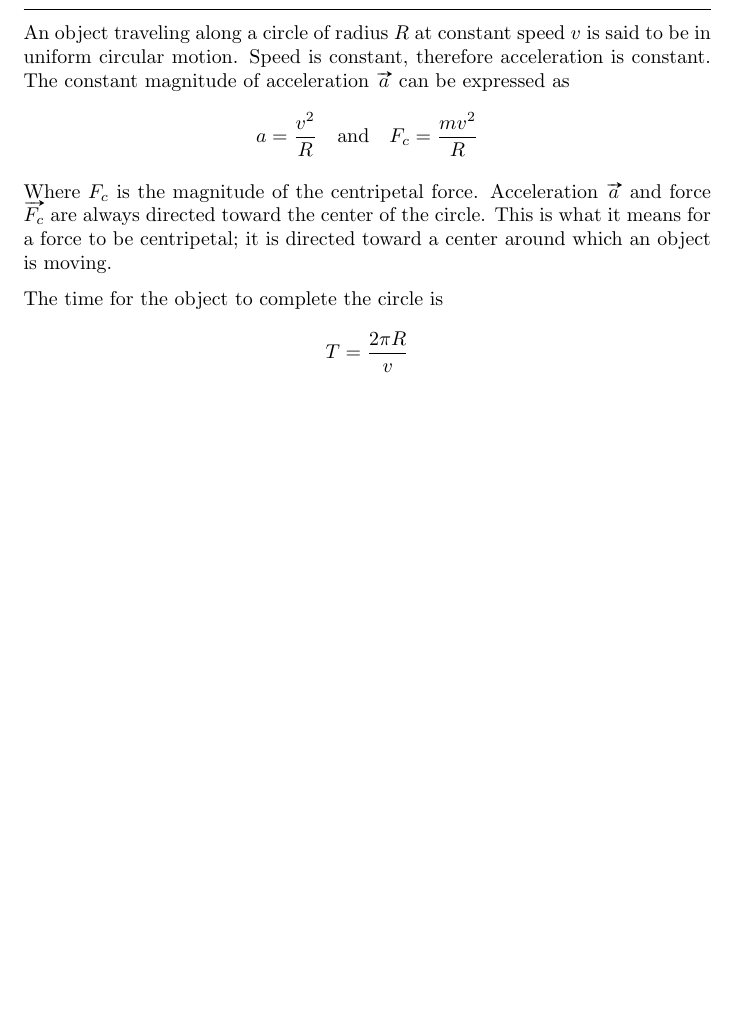
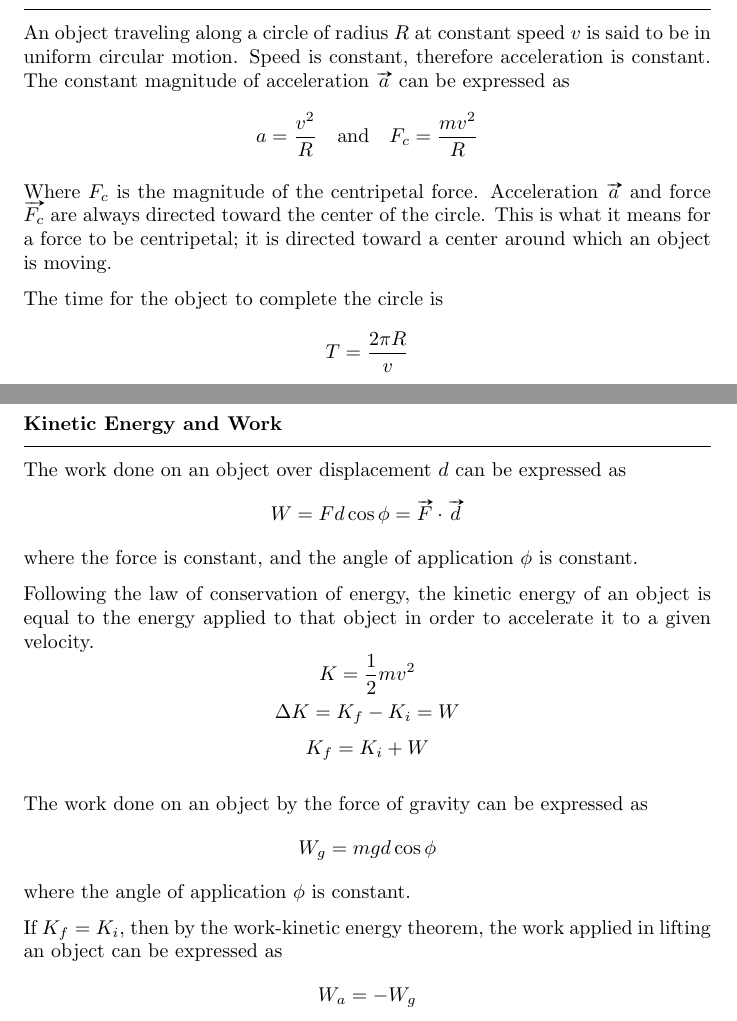
Before and after one commit to de-Manzanares/Ref-Sheets, a LaTeX document (Physics I - Newtonian Mechanics/main.tex): part of page 4 of 4 before the commit and two parts of pages 4 and 5 of 5 after it, the two joined at a grey line, cut so that both start at the same text, the shorter picture padded with empty space. Compiled offline with pdfLaTeX.

Commit message:
kinetic energy and work

```diff
--- a/Physics I - Newtonian Mechanics/main.tex
+++ b/Physics I - Newtonian Mechanics/main.tex
@@ -191 +194,42 @@
+        \addcontentsline{toc}{section}{Energy and Work}
+    \end{center}
+
+    \smallskip
+    \subsubsection*{Kinetic Energy and Work}
+    \addcontentsline{toc}{subsection}{Kinetic Energy and Work}
+    \vspace{-1em}
+    \rule{\linewidth}{.1mm}
+
+    \smallskip\noindent
+    The work done on an object over displacement $d$ can be expressed as
+    \[
+        W=Fd\cos\phi=\vv{F}\cdot\vv{d}
+    \]
+    \noindent
+    where the force is constant, and the angle of application $\phi$ is constant.
+
+    \medskip\noindent
+    Following the law of conservation of energy, the kinetic energy of an object is equal to the energy applied to that object in order to accelerate it to a given velocity.
+    \vspace{-1em}
+    \begin{gather*}
+        K=\frac{1}{2}mv^2                   \\
+        \Delta K = K_f - K_i = W            \\[.3em]
+        K_f = K_i + W
+    \end{gather*}
+
+    \medskip\noindent
+    The work done on an object by the force of gravity can be expressed as
+    \[
+        W_g = mgd\cos\phi
+    \]
+    \noindent
+    where the angle of application $\phi$ is constant.
+
+    \medskip\noindent
+    If $K_f=K_i$, then by the work-kinetic energy theorem, the work applied in lifting an object can be expressed as
+    \[
+        W_a = -W_g
+    \]
+
+
 \end{document}
```
Also changed, not shown: Physics I - Newtonian Mechanics/main.tex (3 more changed lines).
